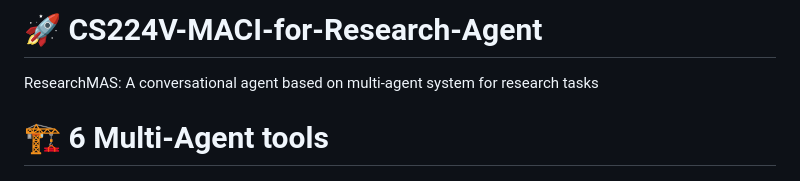
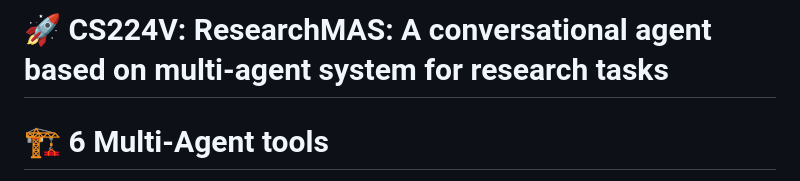
Before and after one commit to genglongling/CS224V-MACI-for-Research-Agent, a Markdown page: README.md, the part around the change. GitHub-like rendering.

```diff
--- a/README.md
+++ b/README.md
@@ -1,5 +1,4 @@
-# 🚀 CS224V-MACI-for-Research-Agent
-ResearchMAS: A conversational agent based on multi-agent system for research tasks
+# 🚀 CS224V: ResearchMAS: A conversational agent based on multi-agent system for research tasks
 
 
 # 🏗️ **6 Multi-Agent tools**
```
